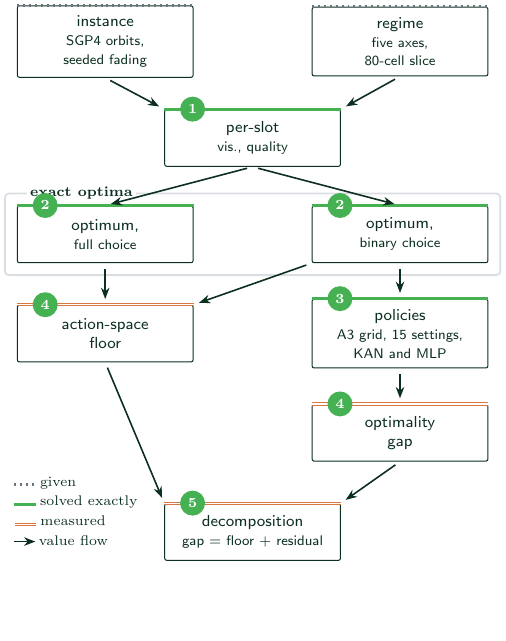
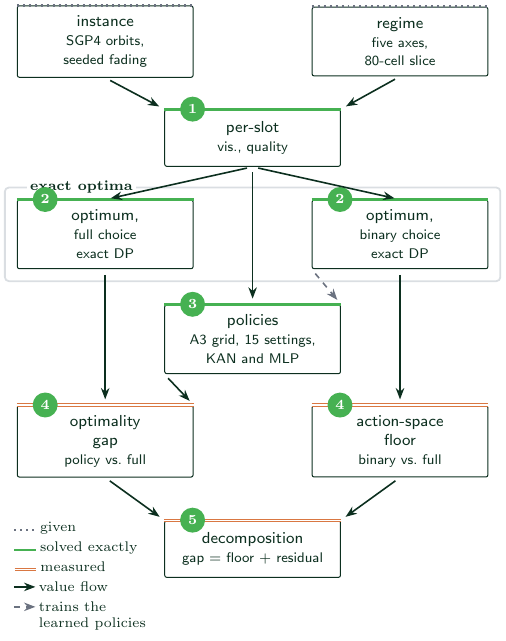
Before and after one commit to haodpsut/leo-handover-testbed, a LaTeX figure (figures/src/g0-luong.tex): the whole page, the shorter picture padded with empty space. The pictures show the PDF file figures/g0-luong.pdf that the author committed with the source.

Commit message:
Flow figure: fix what it was actually saying, and stop exiling the floats
Reading the arrows next to the equations they stand for showed the figure was
wrong, not merely plain:

- the only arrow into the optimality gap came from the policies, but
  G = (J(pi) - J*)/|J*| is measured against the unrestricted optimum. The figure
  claimed the paper's central quantity could be computed without an optimum.
  The full optimum now feeds the gap.
- "binary optimum -> policies" was drawn as a solid value flow, which says the
  policies are produced by that optimum. The A3 event is a standard rule and
  needs no optimum at all; only the two learned references are fitted to it.
  That edge is now dashed and the legend says what it trains.
- nothing showed the policies consuming the per-slot quantities, although they
  do. They now do, through the empty corridor between the two optima, which is
  also the visual statement that the standard rule needs nothing else.

Float placement: every figure and table was declared at the end of main.tex,
after the conclusion. LaTeX never places a float before the point where it is
declared, so none of them could appear early and some printed below the
conclusion, twenty pages from the text discussing them. Each float now lives at
the top of the section that cites it: figure 1 and both algorithms land in the
formulation, the result figures and tables inside the results section, and
nothing falls at or after the conclusion.

Gate B6, which refuses hand-typed digits in the results prose, began false
alarming on "scale=1" once the float blocks moved into that file. It now strips
graphics options, environment options and input commands before counting, and an
injection confirms it still catches a digit typed into a sentence.

Co-Authored-By: Claude Opus 5 <noreply@anthropic.com>

```diff
--- a/figures/src/g0-luong.tex
+++ b/figures/src/g0-luong.tex
@@ -25,40 +25,46 @@
 %    goc, nen `$J^{\star}$` o 8pt rot xuong 5,6pt tren giay va cong bac dung. Luat NARROW
 %    cho phep day ky hieu xuong caption, va day la ly do no cho phep.
 \begin{document}
-% ⛔⛔ BAN TRUOC DAT NODE BANG `below=6mm of $(a)!0.5!(b)$`, tuc do 6mm tu MOT TOA DO chu
-%    khong tu MEP CARD, nen cac card DE LEN NHAU. `measure_figure` cho PASS (ink, aspect,
-%    co chu deu dat) vi no mu truoc va cham bo cuc. Chi mat nhin anh render moi thay. Nay
-%    dat tren LUOI TOA DO tuong minh, dung nhu template cua nha lam.
-%    Luoi: hai cot x = 0 va 5.2cm, cardW 31mm, nen artwork ~252pt = dung kho cac hinh
-%    ket qua, va ca bo hinh cua bai dat cung mot be rong.
+% ⛔⛔ BAN TRUOC SAI LUONG, khong phai sai tham my, va toi chi thay khi doc lai mui ten canh
+%    cong thuc:
+%    1. Mui ten DUY NHAT vao `optimality gap` la tu `policies`. Nhung G = (J(pi) - J*)/|J*|
+%       CAN J*, tuc toi uu DAY DU. Hinh noi dai luong trung tam cua bai tinh duoc ma khong
+%       can toi uu nao. Nay `optimum, full choice` -> `gap` la mot mui ten that.
+%    2. `optimum binary -> policies` ve NET LIEN, tuc noi chinh sach SINH RA tu toi uu nhi
+%       phan. Sai: A3 la quy tac chuan, khong can toi uu nao; chi KAN/MLP lay no lam dich
+%       bat chuoc. Nay no la mui ten `param` (net dut) va CO NHAN noi ro no huan luyen cai gi.
+%    3. Khong co mui ten nao cho thay chinh sach an dai luong tung khe, du chung co. Nay co,
+%       va no di theo HANH LANG TRONG giua hai card toi uu, nen vua dung vua khong cat gi.
+%
+% Luoi: hai cot x = 0 va 5.2cm, cardW 31mm => artwork ~252pt, bang cac hinh ket qua.
+% Hang cach 1.9cm de card khong cham nhau va de mui ten co cho tho.
 \begin{tikzpicture}[font=\sffamily\footnotesize,>={Stealth[length=2.0mm]}]
 
-% ===== hang 0: cai duoc CHO =====
+% ===== hang 1: cai duoc CHO =====
 \node[card] (inst) at (0,0)    {instance\\\scriptsize SGP4 orbits,\\\scriptsize seeded fading};
 \node[card] (reg)  at (5.2,0)  {regime\\\scriptsize five axes,\\\scriptsize 80-cell slice};
 
-% ===== hang 1: dai luong tung khe =====
+% ===== hang 2: dai luong tung khe. MOI thu phia duoi deu an tu day. =====
 \node[card] (sc)   at (2.6,-1.7) {per-slot\\\scriptsize vis., quality};
 
-% ===== hang 2: HAI toi uu chinh xac. Khac nhau DUY NHAT o khong gian hanh dong. =====
-\node[card] (dpf)  at (0,-3.4)   {optimum,\\\scriptsize full choice};
-\node[card] (dpb)  at (5.2,-3.4) {optimum,\\\scriptsize binary choice};
+% ===== hang 3: HAI toi uu chinh xac. Khac nhau DUY NHAT o khong gian hanh dong. =====
+\node[card] (dpf)  at (0,-3.4)   {optimum,\\\scriptsize full choice\\\scriptsize exact DP};
+\node[card] (dpb)  at (5.2,-3.4) {optimum,\\\scriptsize binary choice\\\scriptsize exact DP};
 
-% ===== hang 3: san do tu hai toi uu | cac chinh sach, deu bi nhot o khong gian nhi phan =====
-\node[card] (floor) at (0,-5.15)   {action-space\\floor};
-\node[card] (pol)   at (5.2,-5.15) {policies\\\scriptsize A3 grid, 15 settings,\\\scriptsize KAN and MLP};
+% ===== hang 4: co che duoc DO. A3 khong can toi uu nao. =====
+\node[card] (pol)  at (2.6,-5.25) {policies\\\scriptsize A3 grid, 15 settings,\\\scriptsize KAN and MLP};
 
-% ===== hang 4: khoang cach cua tung chinh sach =====
-\node[card] (gap)   at (5.2,-6.9) {optimality\\gap};
+% ===== hang 5: hai phep do =====
+\node[card] (gap)   at (0,-7.05)   {optimality\\gap\\\scriptsize policy vs.\ full};
+% ⛔ `floor` phu thuoc CA HAI toi uu. Ve duong cheo tu `dpf` sang day thi cat qua
+%    `policies` va `gap`. Nen: mui ten THANG DUNG tu toi uu nhi phan (cung cot), con
+%    phu thuoc con lai noi bang CHU trong chinh card. Khong mui ten nao noi sai, khong
+%    duong nao cat nhau.
+\node[card] (floor) at (5.2,-7.05) {action-space\\floor\\\scriptsize binary vs.\ full};
 
-% ===== hang 5: ket qua =====
-\node[card] (surf)  at (2.6,-8.65) {decomposition\\\scriptsize gap $=$ floor $+$ residual};
+% ===== hang 6: ket qua =====
+\node[card] (surf)  at (2.6,-8.95) {decomposition\\\scriptsize gap $=$ floor $+$ residual};
 
-% ⛔⛔ TOI DA THEM PANEL THU HAI "what is reported" quanh (floor)(gap)(surf) de chua loi
-%    TOO SPARSE. Nhin anh render moi thay no NUOT NHAM card `policies` nam giua hai cot,
-%    tuc khung noi mot dieu SAI: chinh sach khong phai thu duoc bao. Mot khung sai nghia
-%    te hon mot hinh thua cho trong. Bo no, va bu mat do bang NOI DUNG THAT (con so quy mo
-%    tren hai card), dung nhu cong goi y: "add real content".
 \begin{scope}[on background layer]
   \node[panel, fit=(dpf)(dpb)] (pn) {};
 \end{scope}
@@ -66,28 +72,35 @@
 
 \ruleAux{inst}\ruleAux{reg}
 \ruleStage{sc}\ruleStage{dpf}\ruleStage{dpb}\ruleStage{pol}
-\ruleOut{floor}\ruleOut{gap}\ruleOut{surf}
+\ruleOut{gap}\ruleOut{floor}\ruleOut{surf}
 
 \stepchip{sc}{1}\stepchip{dpf}{2}\stepchip{dpb}{2}\stepchip{pol}{3}
-\stepchip{floor}{4}\stepchip{gap}{4}\stepchip{surf}{5}
+\stepchip{gap}{4}\stepchip{floor}{4}\stepchip{surf}{5}
 
+% cai duoc cho -> dai luong tung khe
 \draw[data] (inst.south) -- (sc.north west);
 \draw[data] (reg.south)  -- (sc.north east);
-\draw[data] (sc.south)   -- (dpf.north);
-\draw[data] (sc.south)   -- (dpb.north);
-\draw[data] (dpf.south)  -- (floor.north);
-\draw[data] (dpb.south west) -- (floor.north east);
-\draw[data] (dpb.south)  -- (pol.north);
-\draw[data] (pol.south)  -- (gap.north);
-\draw[data] (floor.south) -- (surf.north west);
-\draw[data] (gap.south)   -- (surf.north east);
+% dai luong tung khe -> HAI toi uu, VA -> cac chinh sach (hanh lang trong o giua)
+\draw[data] (sc.south) -- (dpf.north);
+\draw[data] (sc.south) -- (dpb.north);
+\draw[data] (sc.south) -- (pol.north);
+% dich BAT CHUOC: chi cho chinh sach hoc, nen net dut va co nhan
+% ⛔ Ban truoc co nhan noi tuyen "trains KAN, MLP" nam DE len chinh mui ten va tran ra
+%    ngoai card. Khong co cho dat no cho sach o kho 252pt, nen y nghia chuyen xuong CHU
+%    GIAI, chuong mot dong, va hinh het mot cho chu chong chu.
+\draw[param] (dpb.south west) -- (pol.north east);
+% khoang cach do so voi toi uu DAY DU; san do tu CA HAI toi uu
+\draw[data] (dpf.south)      -- (gap.north);
+\draw[data] (pol.south west) -- (gap.north east);
+\draw[data] (dpb.south)      -- (floor.north);
+% hai phep do -> phan ra
+\draw[data] (gap.south)   -- (surf.north west);
+\draw[data] (floor.south) -- (surf.north east);
 
-% Chu giai dung TU SWATCH cua nha, khong ve tay.
-% ⛔ Dat o GOC DUOI-TRAI chu khong o duoi cung: do dung la o cong do thua nhat (3,8% muc,
-%    can bang goc 2,5x). Chu giai la noi dung that, nen lap cho trong bang no thi vua chua
-%    loi mat do vua khong phai bia them gi.
-\node[font=\scriptsize, align=left, text=forest, anchor=north west] at (-1.75,-7.55)
+% Chu giai o GOC DUOI-TRAI: do la o thua nhat, nen lap no bang noi dung that.
+\node[font=\scriptsize, align=left, text=forest, anchor=north west] at (-1.75,-8.35)
   {\swAux\,given\\[2pt]\swStage\,solved exactly\\[2pt]
-   \swOut\,measured\\[2pt]\swData\,value flow};
+   \swOut\,measured\\[2pt]\swData\,value flow\\[2pt]
+   \swParam\,trains the\\\hphantom{\swParam\,}learned policies};
 \end{tikzpicture}
 \end{document}
```
Also changed, not shown: code/cong_bai.py (+7 -0 lines), figures/g0-luong.pdf.
